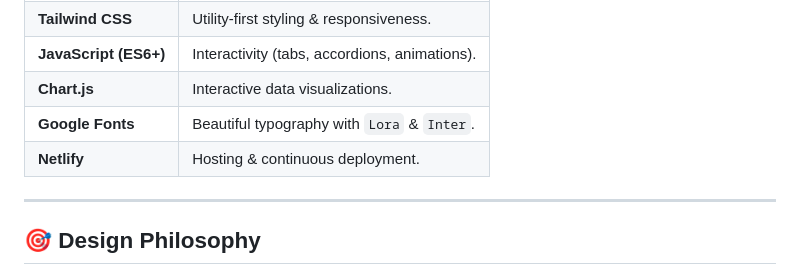
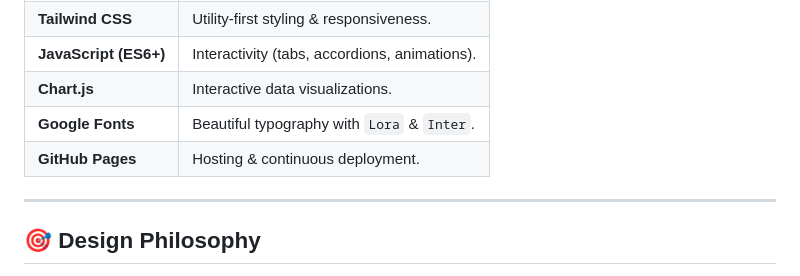
Before and after one commit to rambo1111/The-Enduring-Gaze, a Markdown page: README.md, the part around one of its changes. GitHub-like rendering.

```diff
--- a/README.md
+++ b/README.md
@@ -35,7 +35,7 @@ This project takes you on a cultural, psychological, and theological exploration
 | **JavaScript (ES6+)** | Interactivity (tabs, accordions, animations). |
 | **Chart.js**     | Interactive data visualizations.     |
 | **Google Fonts** | Beautiful typography with `Lora` & `Inter`. |
-| **Netlify**      | Hosting & continuous deployment.     |
+| **GitHub Pages**      | Hosting & continuous deployment.     |
 
 ---
 
```
Also changed, not shown: other parts of README.md (+1 -1 lines).
